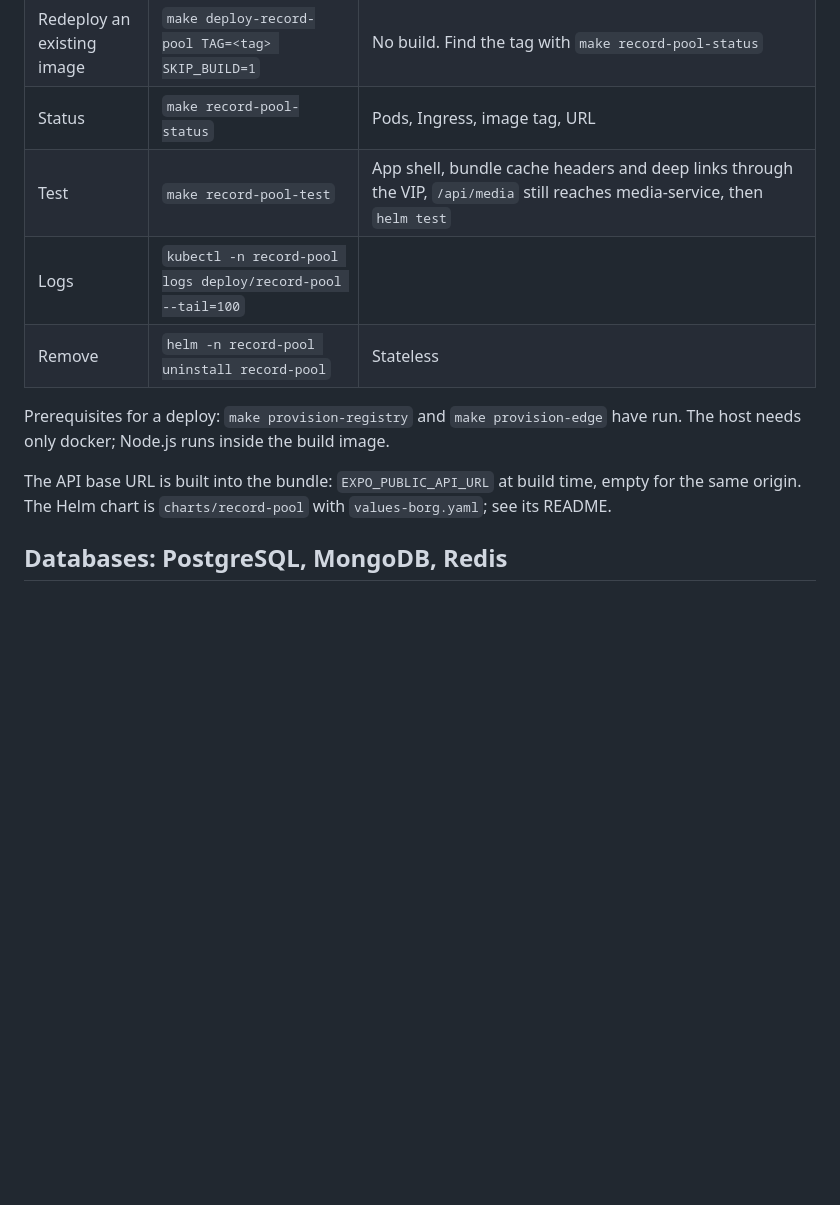
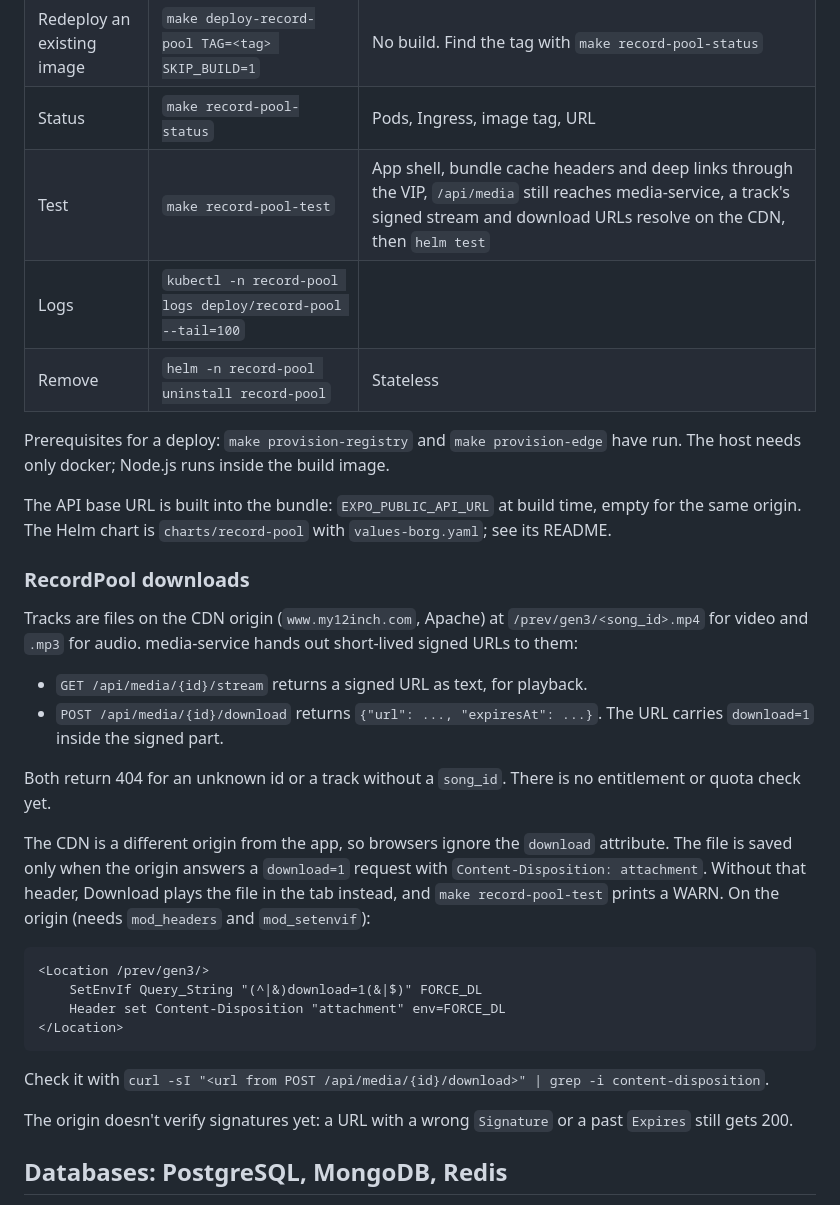
Before and after one commit to cafrank/media-stream, a Markdown page: docs/borg-cloud-runbook.md, the part around the change. Rendered like a GitHub page; blank space fills up the shorter version.

Commit message:
docs: RecordPool downloads and the Apache Content-Disposition config
Co-Authored-By: Claude Opus 5.5 (1M context) <noreply@anthropic.com>

````diff
--- a/docs/borg-cloud-runbook.md
+++ b/docs/borg-cloud-runbook.md
@@ -132,13 +132,35 @@ The RecordPool web app (the Expo static export of `record-pool/`, served by ngin
 | Deploy or redeploy | `make deploy-record-pool` | Docker build (runs `npx expo export --platform web` inside), push `localhost:5050/record-pool:<tag>`, `helm upgrade`. Uncommitted changes under `record-pool/` give a `<sha>-dirty-<time>` tag |
 | Redeploy an existing image | `make deploy-record-pool TAG=<tag> SKIP_BUILD=1` | No build. Find the tag with `make record-pool-status` |
 | Status | `make record-pool-status` | Pods, Ingress, image tag, URL |
-| Test | `make record-pool-test` | App shell, bundle cache headers and deep links through the VIP, `/api/media` still reaches media-service, then `helm test` |
+| Test | `make record-pool-test` | App shell, bundle cache headers and deep links through the VIP, `/api/media` still reaches media-service, a track's signed stream and download URLs resolve on the CDN, then `helm test` |
 | Logs | `kubectl -n record-pool logs deploy/record-pool --tail=100` |  |
 | Remove | `helm -n record-pool uninstall record-pool` | Stateless |
 
 Prerequisites for a deploy: `make provision-registry` and `make provision-edge` have run. The host needs only docker; Node.js runs inside the build image.
 
 The API base URL is built into the bundle: `EXPO_PUBLIC_API_URL` at build time, empty for the same origin. The Helm chart is `charts/record-pool` with `values-borg.yaml`; see its README.
+
+### RecordPool downloads
+
+Tracks are files on the CDN origin (`www.my12inch.com`, Apache) at `/prev/gen3/<song_id>.mp4` for video and `.mp3` for audio. media-service hands out short-lived signed URLs to them:
+
+- `GET /api/media/{id}/stream` returns a signed URL as text, for playback.
+- `POST /api/media/{id}/download` returns `{"url": ..., "expiresAt": ...}`. The URL carries `download=1` inside the signed part.
+
+Both return 404 for an unknown id or a track without a `song_id`. There is no entitlement or quota check yet.
+
+The CDN is a different origin from the app, so browsers ignore the `download` attribute. The file is saved only when the origin answers a `download=1` request with `Content-Disposition: attachment`. Without that header, Download plays the file in the tab instead, and `make record-pool-test` prints a WARN. On the origin (needs `mod_headers` and `mod_setenvif`):
+
+```apache
+<Location /prev/gen3/>
+    SetEnvIf Query_String "(^|&)download=1(&|$)" FORCE_DL
+    Header set Content-Disposition "attachment" env=FORCE_DL
+</Location>
+```
+
+Check it with `curl -sI "<url from POST /api/media/{id}/download>" | grep -i content-disposition`.
+
+The origin doesn't verify signatures yet: a URL with a wrong `Signature` or a past `Expires` still gets 200.
 
 ## Databases: PostgreSQL, MongoDB, Redis
 
````
